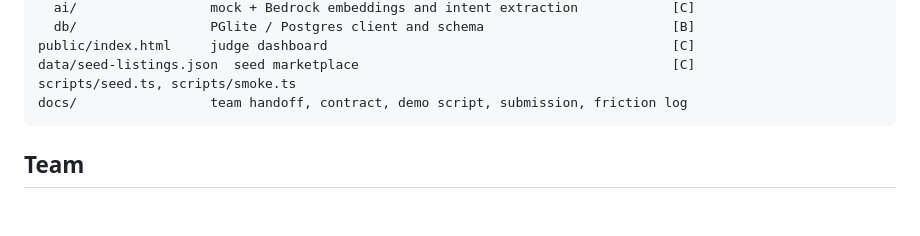
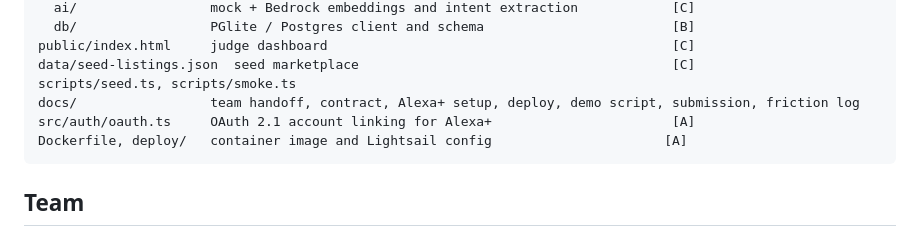
Before and after one commit to adamchoi787/amazon-pair-up, a Markdown page: README.md, the part around the change. GitHub-like rendering; blank space fills up the shorter version.

````diff
--- a/README.md
+++ b/README.md
@@ -90,7 +90,9 @@ src/
 public/index.html     judge dashboard                                            [C]
 data/seed-listings.json  seed marketplace                                        [C]
 scripts/seed.ts, scripts/smoke.ts
-docs/                 team handoff, contract, demo script, submission, friction log
+docs/                 team handoff, contract, Alexa+ setup, deploy, demo script, submission, friction log
+src/auth/oauth.ts     OAuth 2.1 account linking for Alexa+                       [A]
+Dockerfile, deploy/   container image and Lightsail config                      [A]
 ```
 
 ## Team
````
Also changed, not shown: docs/ALEXA_SETUP.md (added, +171 -0 lines), docs/HANDOFF.md (+5 -2 lines).
